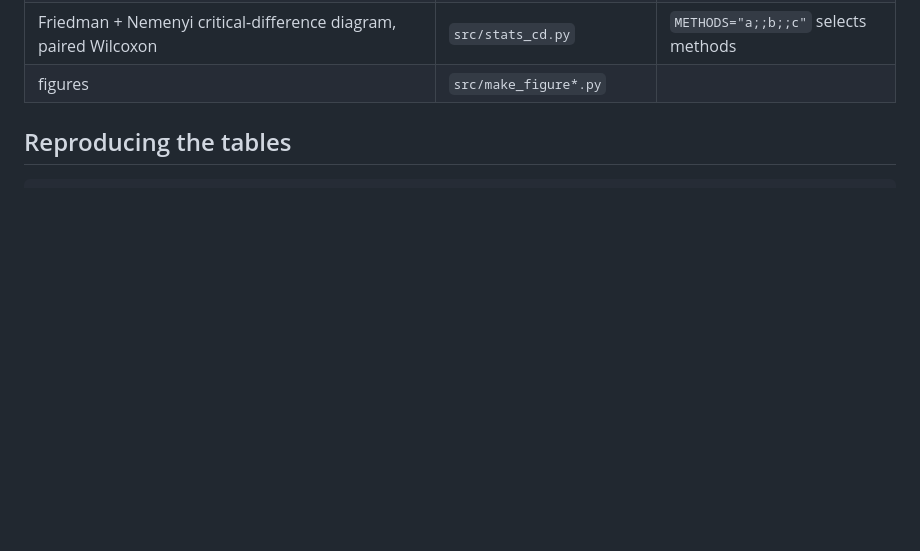
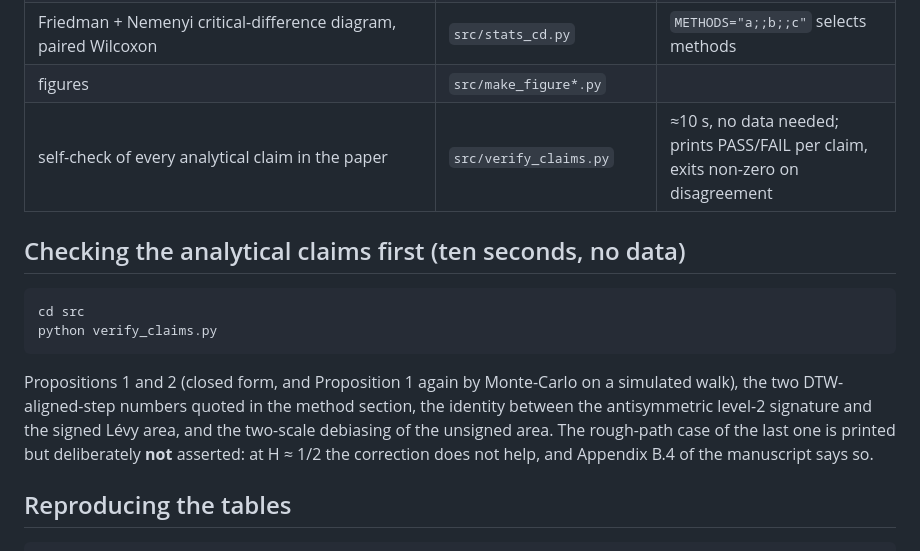
Before and after one commit to Rahadi-I/code-and-data-availability, a Markdown page: README.md, the part around the change. Drawn GitHub-style; blank space fills up the shorter version.

````diff
--- a/README.md
+++ b/README.md
@@ -32,6 +32,20 @@ Download them from https://www.timeseriesclassification.com/dataset.php (or with
 | frontier in M | `src/frontier_M.py`, `src/plot_frontier.py` | |
 | Friedman + Nemenyi critical-difference diagram, paired Wilcoxon | `src/stats_cd.py` | `METHODS="a;;b;;c"` selects methods |
 | figures | `src/make_figure*.py` | |
+| self-check of every analytical claim in the paper | `src/verify_claims.py` | ≈10 s, no data needed; prints PASS/FAIL per claim, exits non-zero on disagreement |
+
+## Checking the analytical claims first (ten seconds, no data)
+
+```bash
+cd src
+python verify_claims.py
+```
+
+Propositions 1 and 2 (closed form, and Proposition 1 again by Monte-Carlo on a simulated walk), the two
+DTW-aligned-step numbers quoted in the method section, the identity between the antisymmetric level-2
+signature and the signed Lévy area, and the two-scale debiasing of the unsigned area. The rough-path case
+of the last one is printed but deliberately **not** asserted: at H ≈ 1/2 the correction does not help, and
+Appendix B.4 of the manuscript says so.
 
 ## Reproducing the tables
 
````
